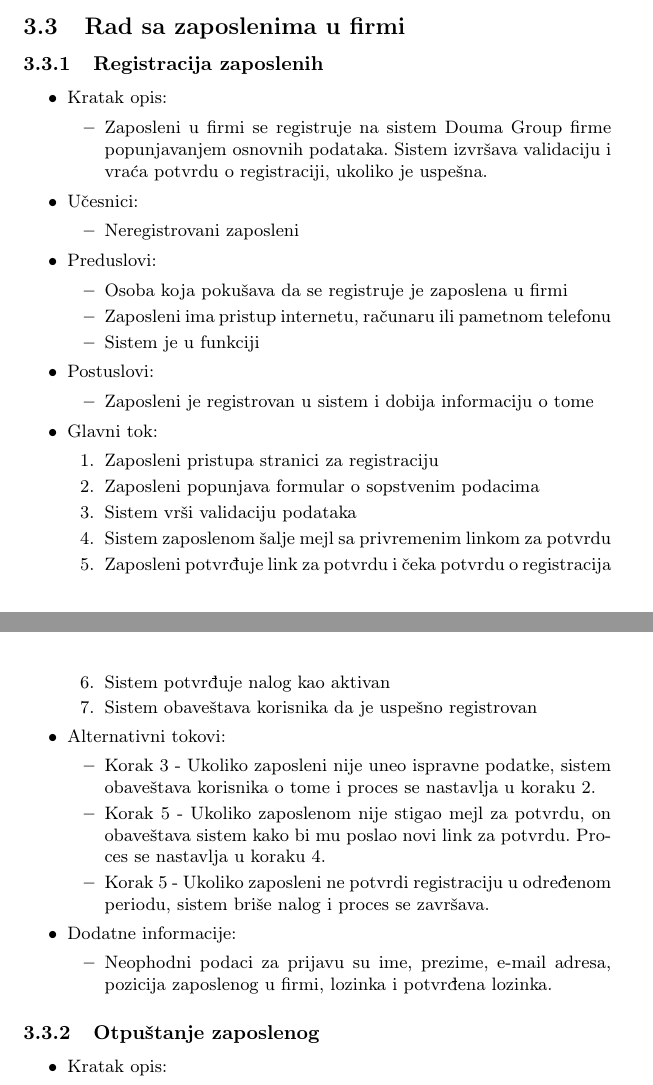
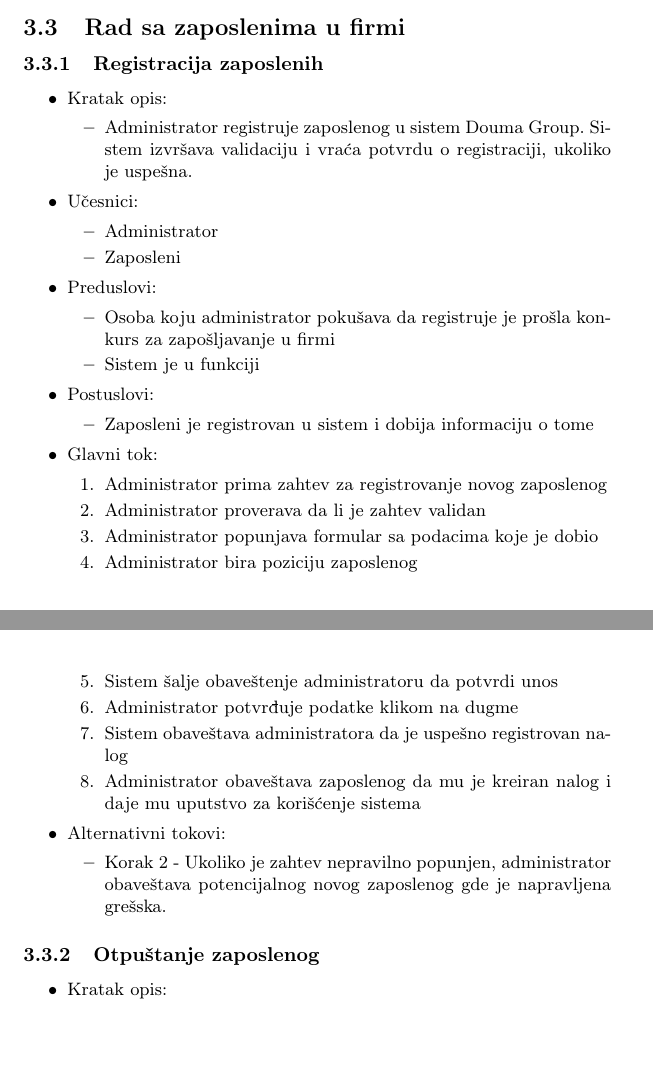
Before and after one commit to milicagaljak/ISZaDumaGroup, a LaTeX document (docs/main.tex): two parts of pages 8 and 9 of 16, joined at a grey line, cut so that both start at the same text, the shorter picture padded with empty space. Compiled offline with pdfLaTeX.

Commit message:
Fix: Administrator vrsi registraciju zaposlenog

```diff
--- a/docs/main.tex
+++ b/docs/main.tex
@@ -384,16 +384,16 @@ Osnovna svrha sistema je da omogući korisnicima da njihov događaj izgleda onak
 \begin{itemize}
     \item Kratak opis:
     \begin{itemize}
-        \item Zaposleni u firmi se registruje na sistem Douma Group firme popunjavanjem osnovnih podataka. Sistem izvršava validaciju i vraća potvrdu o registraciji, ukoliko je uspešna.
+        \item Administrator registruje zaposlenog u sistem Douma Group. Sistem izvršava validaciju i vraća potvrdu o registraciji, ukoliko je uspešna.
     \end{itemize}
     \item Učesnici:
         \begin{itemize}
-        \item Neregistrovani zaposleni
+        \item Administrator
+        \item Zaposleni
     \end{itemize}
     \item Preduslovi:
         \begin{itemize}
-            \item Osoba koja pokušava da se registruje je zaposlena u firmi
-            \item Zaposleni ima pristup internetu, računaru ili pametnom telefonu
+            \item Osoba koju administrator pokušava da registruje je prošla konkurs za zapošljavanje u firmi
             \item Sistem je u funkciji
         \end{itemize}
     \item Postuslovi:
@@ -402,23 +402,18 @@ Osnovna svrha sistema je da omogući korisnicima da njihov događaj izgleda onak
         \end{itemize}
     \item Glavni tok:
         \begin{enumerate}
-            \item Zaposleni pristupa stranici za registraciju
-            \item Zaposleni popunjava formular o sopstvenim podacima
-            \item Sistem vrši validaciju podataka
-            \item Sistem zaposlenom šalje mejl sa privremenim linkom za potvrdu
-            \item Zaposleni potvrđuje link za potvrdu i čeka potvrdu o registracija
-            \item Sistem potvrđuje nalog kao aktivan
-            \item Sistem obaveštava korisnika da je uspešno registrovan
+            \item Administrator prima zahtev za registrovanje novog zaposlenog
+            \item Administrator proverava da li je zahtev validan
+            \item Administrator popunjava formular sa podacima koje je dobio
+            \item Administrator bira poziciju zaposlenog
+            \item Sistem šalje obaveštenje administratoru da potvrdi unos
+            \item Administrator potvrđuje podatke klikom na dugme
+            \item Sistem obaveštava administratora da je uspešno registrovan nalog
+            \item Administrator obaveštava zaposlenog da mu je kreiran nalog i daje mu uputstvo za korišćenje sistema
         \end{enumerate}
     \item Alternativni tokovi:
         \begin{itemize}
-            \item Korak 3 - Ukoliko zaposleni nije uneo ispravne podatke, sistem obaveštava korisnika o tome i proces se nastavlja u koraku 2.
-            \item Korak 5 - Ukoliko zaposlenom nije stigao mejl za potvrdu, on obaveštava sistem kako bi mu poslao novi link za potvrdu. Proces se nastavlja u koraku 4.
-            \item Korak 5 - Ukoliko zaposleni ne potvrdi registraciju u određenom periodu, sistem briše nalog i proces se završava.
-        \end{itemize}
-    \item Dodatne informacije:
-        \begin{itemize}
-            \item Neophodni podaci za prijavu su ime, prezime, e-mail adresa, pozicija zaposlenog u firmi, lozinka i potvrđena lozinka.
+            \item Korak 2 - Ukoliko je zahtev nepravilno popunjen, administrator obaveštava potencijalnog novog zaposlenog gde je napravljena grešska.
         \end{itemize}
 \end{itemize}
 
```
Also changed, not shown: docs/Informacioni_sistemi.pdf, docs/main.tex (2 more changed lines).
